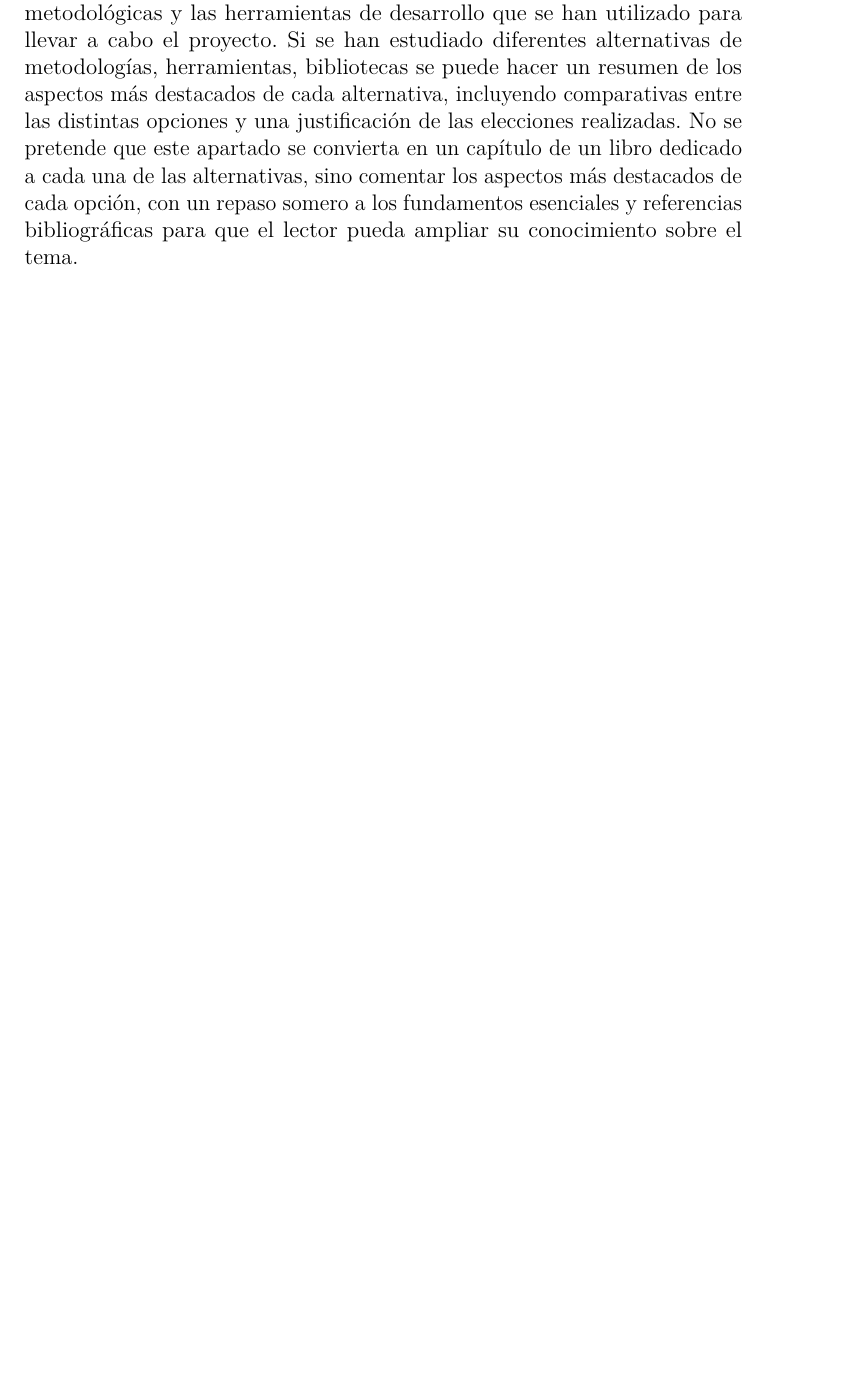
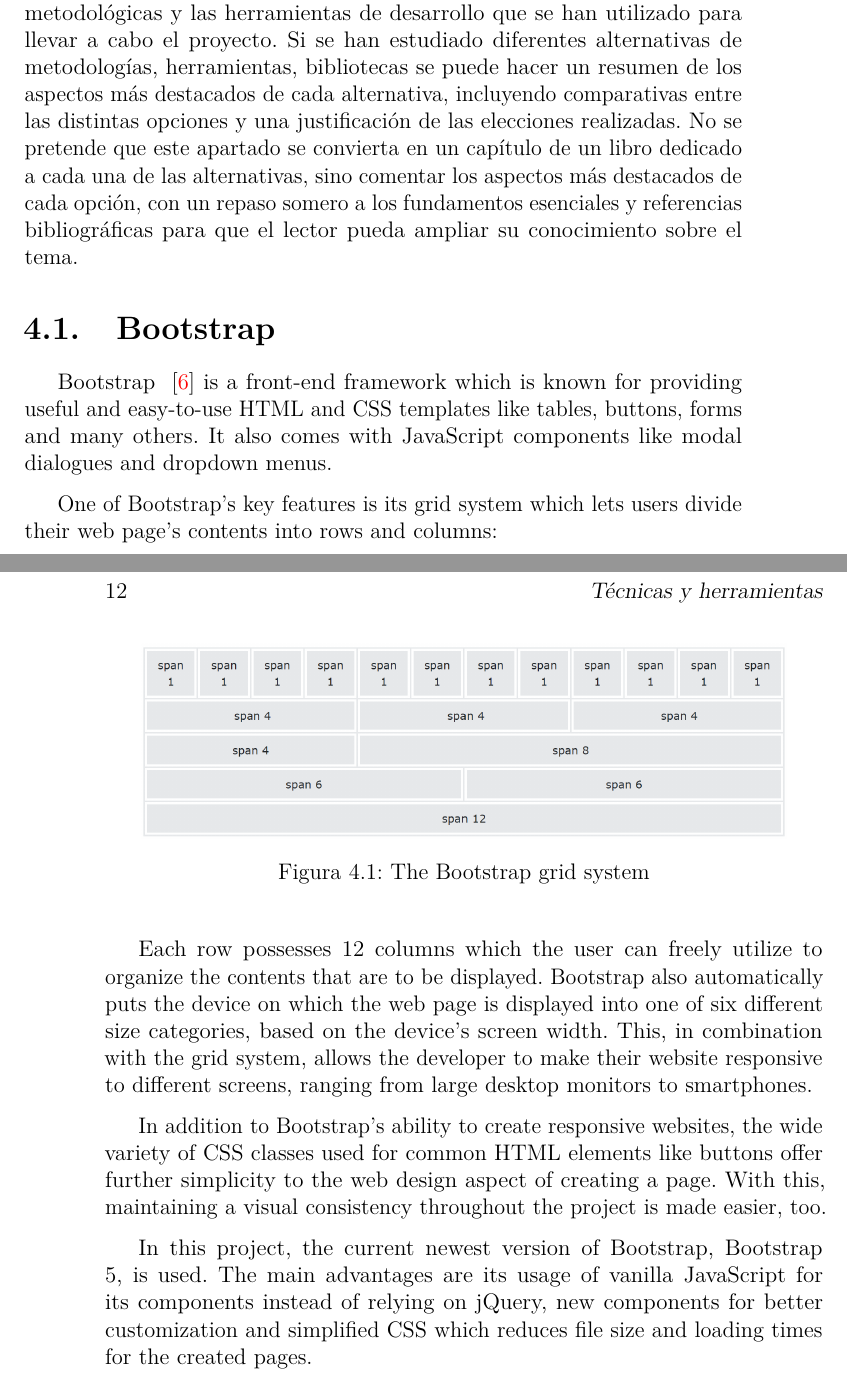
Before and after one commit to danieldf01/TFG-decision-trees-sim, a LaTeX book (doc/Memoria Latex/main.tex, which reads doc/Memoria Latex/tex/4_Tecnicas_y_herramientas.tex): part of page 23 of 31 before the commit and two parts of pages 23 and 24 of 31 after it, the two joined at a grey line, cut so that both start at the same text, the shorter picture padded with empty space. Compiled offline with pdfLaTeX.

Commit message:
Added documentation for Bootstrap #24

```diff
--- a/doc/Memoria Latex/tex/4_Tecnicas_y_herramientas.tex
+++ b/doc/Memoria Latex/tex/4_Tecnicas_y_herramientas.tex
@@ -2,3 +2,14 @@
 
 Esta parte de la memoria tiene como objetivo presentar las técnicas metodológicas y las herramientas de desarrollo que se han utilizado para llevar a cabo el proyecto. Si se han estudiado diferentes alternativas de metodologías, herramientas, bibliotecas se puede hacer un resumen de los aspectos más destacados de cada alternativa, incluyendo comparativas entre las distintas opciones y una justificación de las elecciones realizadas.
 No se pretende que este apartado se convierta en un capítulo de un libro dedicado a cada una de las alternativas, sino comentar los aspectos más destacados de cada opción, con un repaso somero a los fundamentos esenciales y referencias bibliográficas para que el lector pueda ampliar su conocimiento sobre el tema.
+
+\section{Bootstrap}
+Bootstrap ~\cite{bootstrap5_tutorial} is a front-end framework which is known for providing useful and easy-to-use HTML and CSS templates like tables, buttons, forms and many others. It also comes with JavaScript components like modal dialogues and dropdown menus.
+
+One of Bootstrap's key features is its grid system which lets users divide their web page's contents into rows and columns:
+\imagen{bootstrap_grid_system}{The Bootstrap grid system}{.9}
+Each row possesses 12 columns which the user can freely utilize to organize the contents that are to be displayed. Bootstrap also automatically puts the device on which the web page is displayed into one of six different size categories, based on the device's screen width. This, in combination with the grid system, allows the developer to make their website responsive to different screens, ranging from large desktop monitors to smartphones.
+
+In addition to Bootstrap's ability to create responsive websites, the wide variety of CSS classes used for common HTML elements like buttons offer further simplicity to the web design aspect of creating a page. With this, maintaining a visual consistency throughout the project is made easier, too.
+
+In this project, the current newest version of Bootstrap, Bootstrap 5, is used. The main advantages are its usage of vanilla JavaScript for its components instead of relying on jQuery, new components for better customization and simplified CSS which reduces file size and loading times for the created pages.
```
Also changed, not shown: doc/Memoria Latex/bibliografia.bib (+8 -0 lines), doc/Memoria Latex/img/bootstrap_grid_system.png (added), doc/Memoria.pdf.
